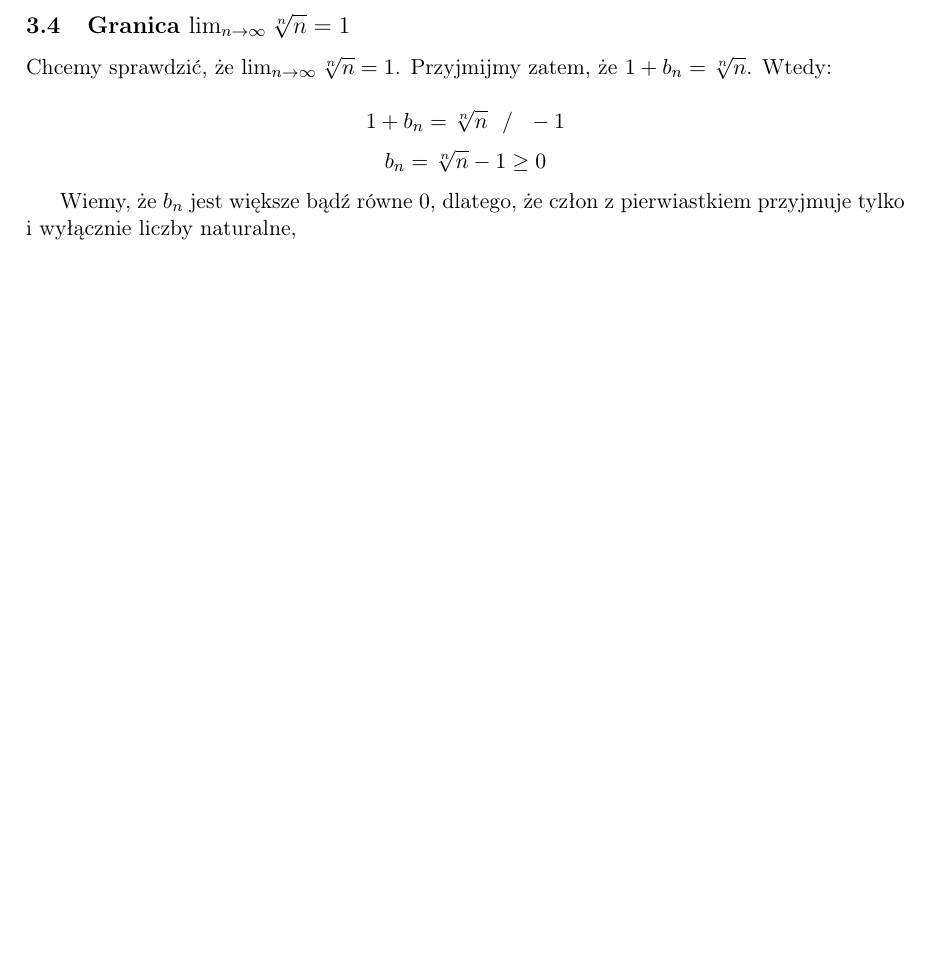
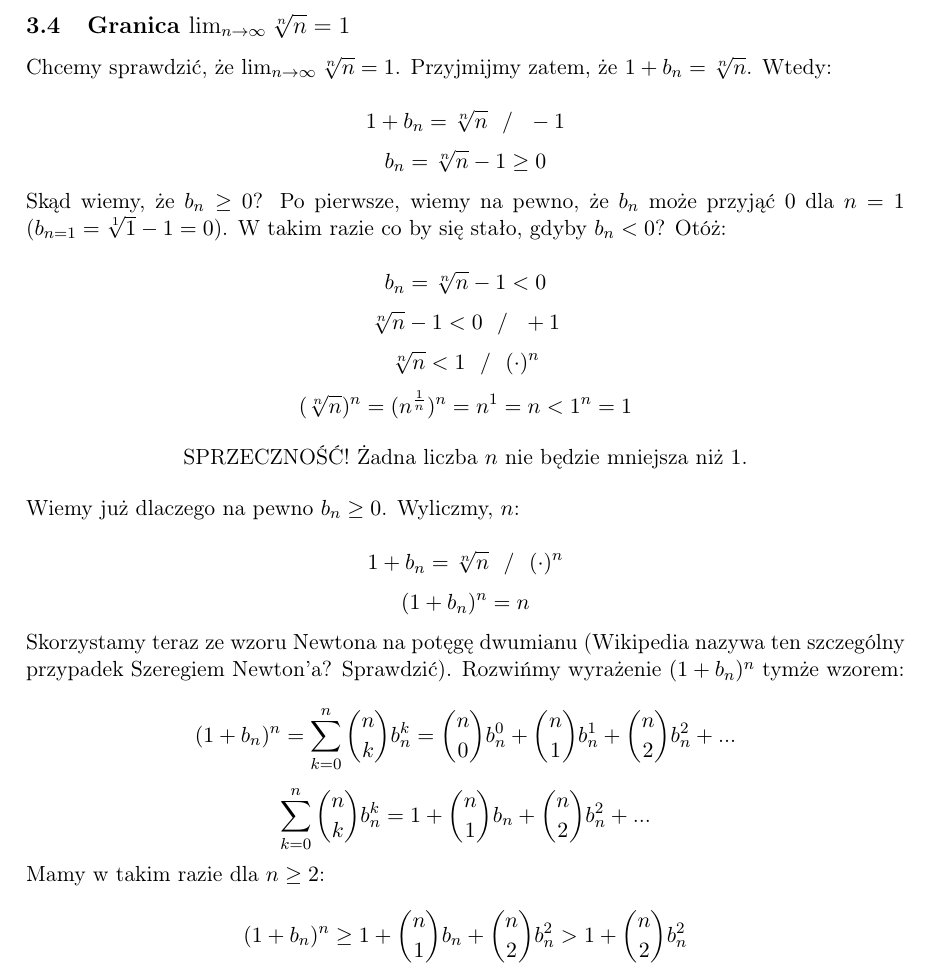
Before and after one commit to kjura/math, a LaTeX document (analiza/rudnicki/rozdzial2/notatki/notatki_ciagi.tex): part of page 9 of 9, cut so that both start at the same text, the shorter picture padded with empty space. Compiled offline with pdfLaTeX.

Commit message:
Dodaj część dowodu z dwumianem Newtona

```diff
--- a/analiza/rudnicki/rozdzial2/notatki/notatki_ciagi.tex
+++ b/analiza/rudnicki/rozdzial2/notatki/notatki_ciagi.tex
@@ -506,7 +506,51 @@ Chcemy sprawdzić, że $\lim_{n\to\infty} \sqrt[n]{n} = 1$. Przyjmijmy zatem, ż
     b_{n} = \sqrt[n]{n} - 1 \geq 0
 \end{equation*}
 
-Wiemy, że $b_{n}$ jest większe bądź równe $0$, dlatego, że człon z pierwiastkiem przyjmuje tylko i wyłącznie liczby naturalne,
+\noindent
+Skąd wiemy, że $b_{n} \geq 0$? Po pierwsze, wiemy na pewno, że $b_{n}$ może przyjąć $0$ dla $n = 1$ ($b_{n=1} = \sqrt[1]{1} - 1 = 0$). W takim razie co by się stało, gdyby $b_{n} < 0$? Otóż:
 
+\begin{equation*}
+    b_{n} = \sqrt[n]{n} - 1 < 0
+\end{equation*}
+\begin{equation*}
+    \sqrt[n]{n} - 1 < 0 \ \ / \ \ +1
+\end{equation*}
+\begin{equation*}
+    \sqrt[n]{n} < 1 \ \ / \ \ (\cdot)^n
+\end{equation*}
+\begin{equation*}
+    (\sqrt[n]{n})^{n} = (n^{\frac{1}{n}})^n = n^1 = n < 1^n = 1
+\end{equation*}
+
+\begin{center}
+    SPRZECZNOŚĆ! Żadna liczba $n$ nie będzie mniejsza niż $1$.
+\end{center}
+
+\noindent
+Wiemy już dlaczego na pewno $b_{n} \geq 0$. Wyliczmy, $n$:
+
+\begin{equation*}
+    1 + b_{n} = \sqrt[n]{n} \ \ / \ \ (\cdot)^n
+\end{equation*}
+\begin{equation*}
+    (1 + b_{n})^n = n
+\end{equation*}
+
+\noindent
+Skorzystamy teraz ze wzoru Newtona na potęgę dwumianu (Wikipedia nazywa ten szczególny przypadek Szeregiem Newton'a? Sprawdzić). Rozwińmy wyrażenie $(1 + b_{n})^n$ tymże wzorem:
+
+\begin{equation*}
+    (1 + b_{n})^n = \sum_{k=0}^{n} {n \choose k} b_{n}^{k} = {n \choose 0}b_{n}^{0} + {n \choose 1}b_{n}^{1} + {n \choose 2}b_{n}^{2} + \mbox{...}
+\end{equation*}
+\begin{equation*}
+    \sum_{k=0}^{n} {n \choose k} b_{n}^{k} = 1 + {n \choose 1}b_{n} + {n \choose 2}b_{n}^{2} + \mbox{...}
+\end{equation*}
+
+\noindent
+Mamy w takim razie dla $n \geq 2$:
+
+\begin{equation*}
+    (1 + b_{n})^n \geq 1 + {n \choose 1}b_{n} + {n \choose 2}b_{n}^{2} > 1 + {n \choose 2}b_{n}^{2}
+\end{equation*}
 
 \end{document}
```
Also changed, not shown: analiza/rudnicki/rozdzial2/notatki/notatki_ciagi.pdf.
